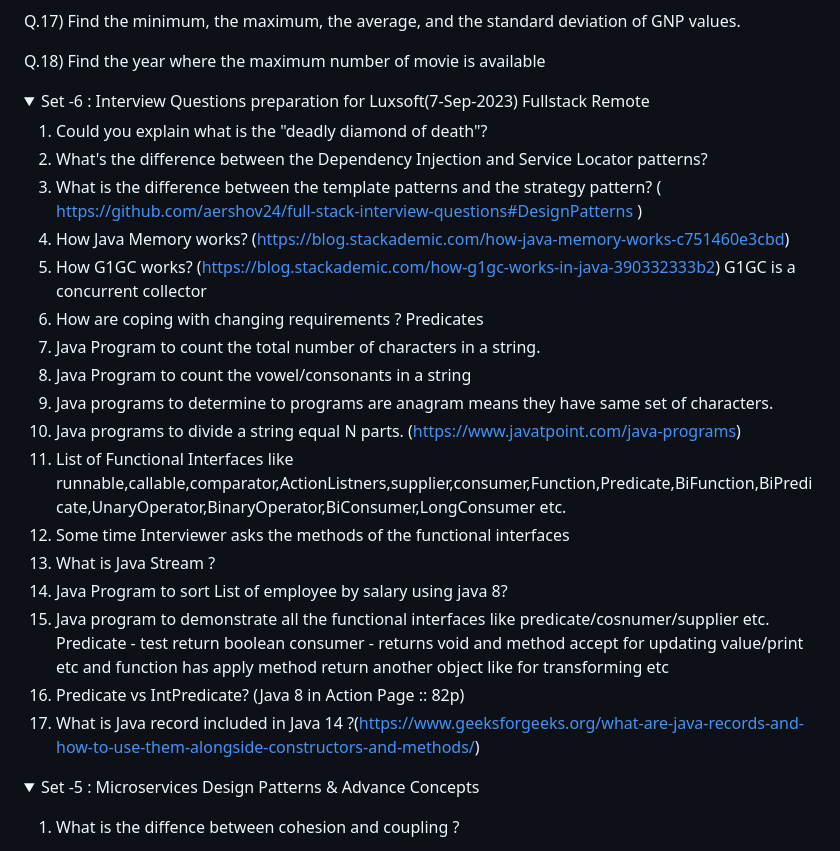
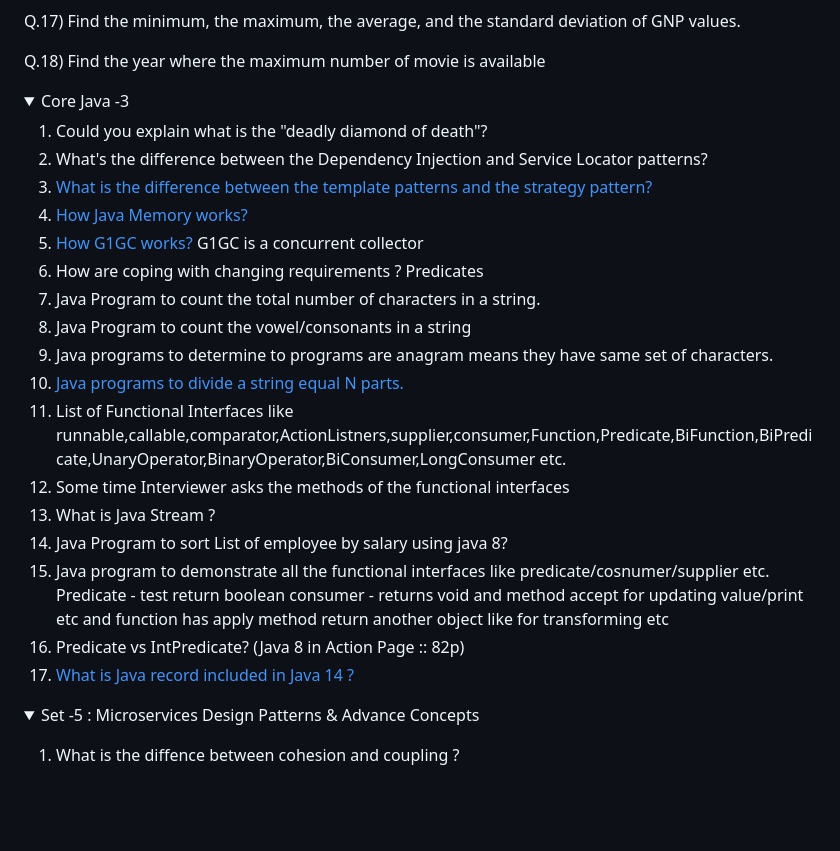
Before and after one commit to pracks224/Interview_Prep, a Markdown page: README.md, the part around the change. Drawn GitHub-style; folded sections open; blank space fills up the shorter version.

```diff
--- a/README.md
+++ b/README.md
@@ -291,25 +291,25 @@
 
 </details>
 <details>
-  <summary>Set -6 : Interview Questions preparation for Luxsoft(7-Sep-2023) Fullstack Remote </summary>
+  <summary>Core Java -3 </summary>
 
   1. Could you explain what is the "deadly diamond of death"?
   2. What's the difference between the Dependency Injection and Service Locator patterns?
-  3. What is the difference between the template patterns and the strategy pattern? ( https://github.com/aershov24/full-stack-interview-questions#DesignPatterns )
-  4. How Java Memory works? (https://blog.stackademic.com/how-java-memory-works-c751460e3cbd)
-  5. How G1GC works? (https://blog.stackademic.com/how-g1gc-works-in-java-390332333b2) G1GC is a concurrent collector
+  3. [What is the difference between the template patterns and the strategy pattern?]( https://github.com/aershov24/full-stack-interview-questions#DesignPatterns )
+  4. [How Java Memory works?](https://blog.stackademic.com/how-java-memory-works-c751460e3cbd)
+  5. [How G1GC works?](https://blog.stackademic.com/how-g1gc-works-in-java-390332333b2) G1GC is a concurrent collector
   6. How are coping with changing requirements ? Predicates
   7. Java Program to count the total number of characters in a string.
   8. Java Program to count the vowel/consonants in a string
   9. Java programs to determine to programs are anagram means they have same set of characters.
-  10. Java programs to divide a string equal N parts. (https://www.javatpoint.com/java-programs)
+  10. [Java programs to divide a string equal N parts.](https://www.javatpoint.com/java-programs)
   11. List of Functional Interfaces  like runnable,callable,comparator,ActionListners,supplier,consumer,Function,Predicate,BiFunction,BiPredicate,UnaryOperator,BinaryOperator,BiConsumer,LongConsumer etc.
   12. Some time Interviewer asks the methods of the functional interfaces
   13. What is Java Stream ?
   14. Java Program to sort List of employee by salary using java 8?
   15.  Java program to demonstrate all the functional interfaces like predicate/cosnumer/supplier etc. Predicate - test return boolean consumer - returns void and method accept for updating value/print etc and function has apply method return another object  like for transforming etc
   16.  Predicate<Integer> vs IntPredicate? (Java 8 in Action Page :: 82p)
-  17.  What is Java record included in Java 14 ?(https://www.geeksforgeeks.org/what-are-java-records-and-how-to-use-them-alongside-constructors-and-methods/)
+  17.  [What is Java record included in Java 14 ?](https://www.geeksforgeeks.org/what-are-java-records-and-how-to-use-them-alongside-constructors-and-methods/)
 
 </details>
 
```
